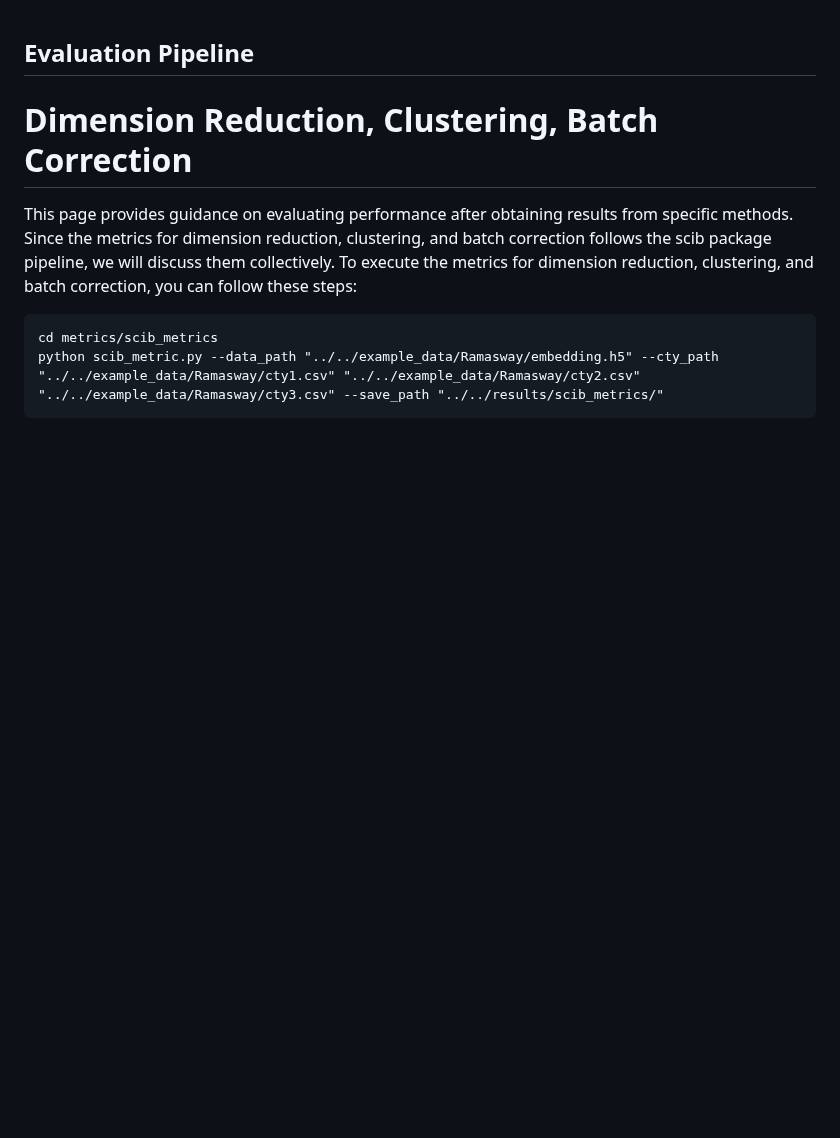
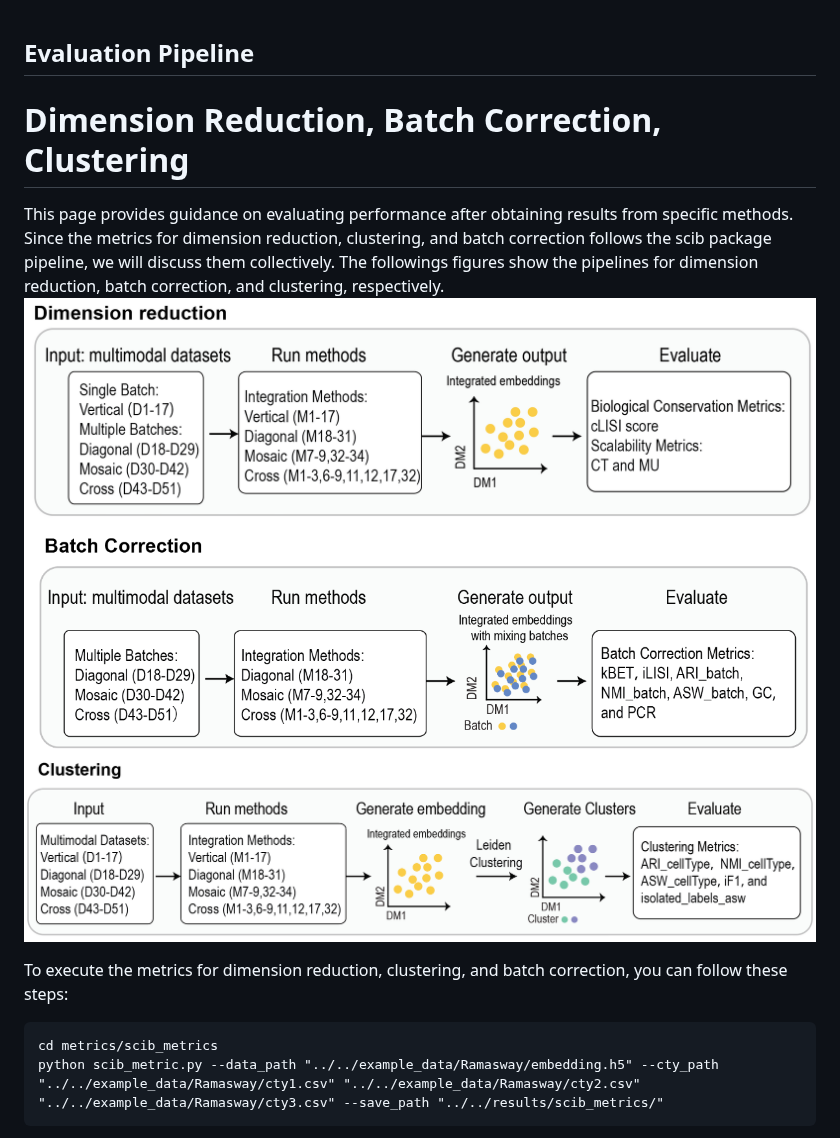
Before and after one commit to PYangLab/scMultiBench, a Markdown page: metrics/README.md, the part around the change. Drawn GitHub-style; blank space fills up the shorter version.

````diff
--- a/metrics/README.md
+++ b/metrics/README.md
@@ -1,7 +1,14 @@
 ## Evaluation Pipeline
 
-# Dimension Reduction, Clustering, Batch Correction
-This page provides guidance on evaluating performance after obtaining results from specific methods. Since the metrics for dimension reduction, clustering, and batch correction follows the scib package pipeline, we will discuss them collectively. To execute the metrics for dimension reduction, clustering, and batch correction, you can follow these steps:
+# Dimension Reduction, Batch Correction, Clustering
+This page provides guidance on evaluating performance after obtaining results from specific methods. Since the metrics for dimension reduction, clustering, and batch correction follows the scib package pipeline, we will discuss them collectively.
+The followings figures show the pipelines for dimension reduction, batch correction, and clustering, respectively.
+<img width=100% src="https://github.com/PYangLab/scMultiBench/blob/main/figure/DR.png"/>
+<img width=100% src="https://github.com/PYangLab/scMultiBench/blob/main/figure/BC.png"/>
+<img width=100% src="https://github.com/PYangLab/scMultiBench/blob/main/figure/CLU.png"/>
+
+
+To execute the metrics for dimension reduction, clustering, and batch correction, you can follow these steps:
 ```
 cd metrics/scib_metrics
 python scib_metric.py --data_path "../../example_data/Ramasway/embedding.h5" --cty_path "../../example_data/Ramasway/cty1.csv" "../../example_data/Ramasway/cty2.csv" "../../example_data/Ramasway/cty3.csv" --save_path "../../results/scib_metrics/"
````
